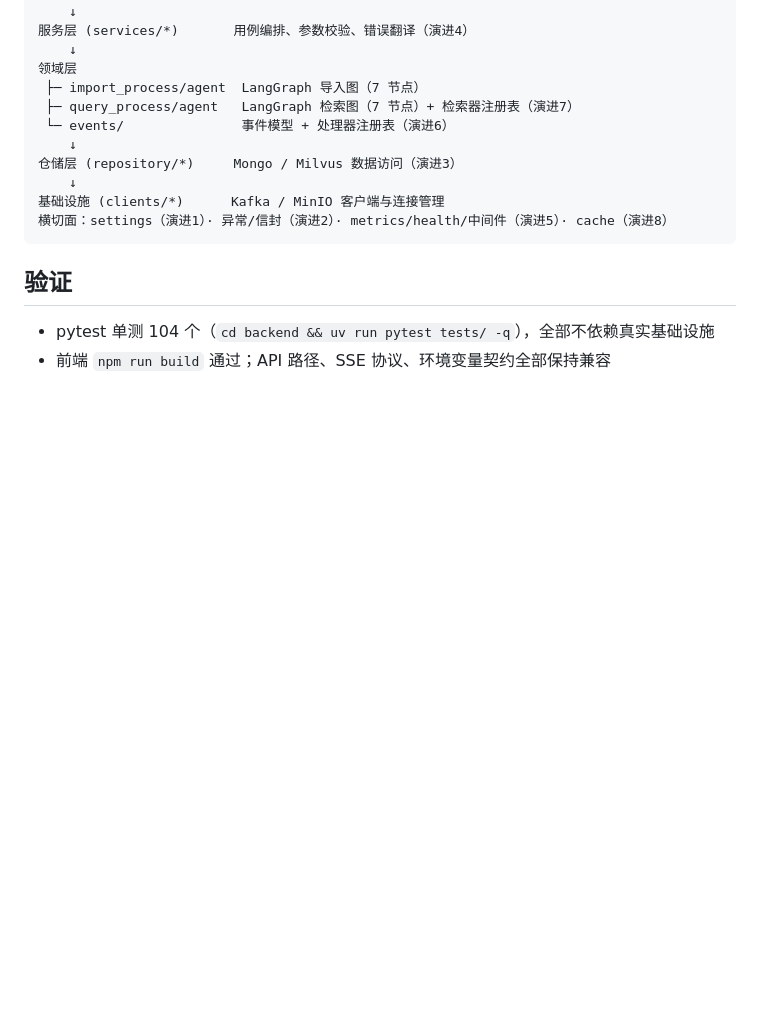
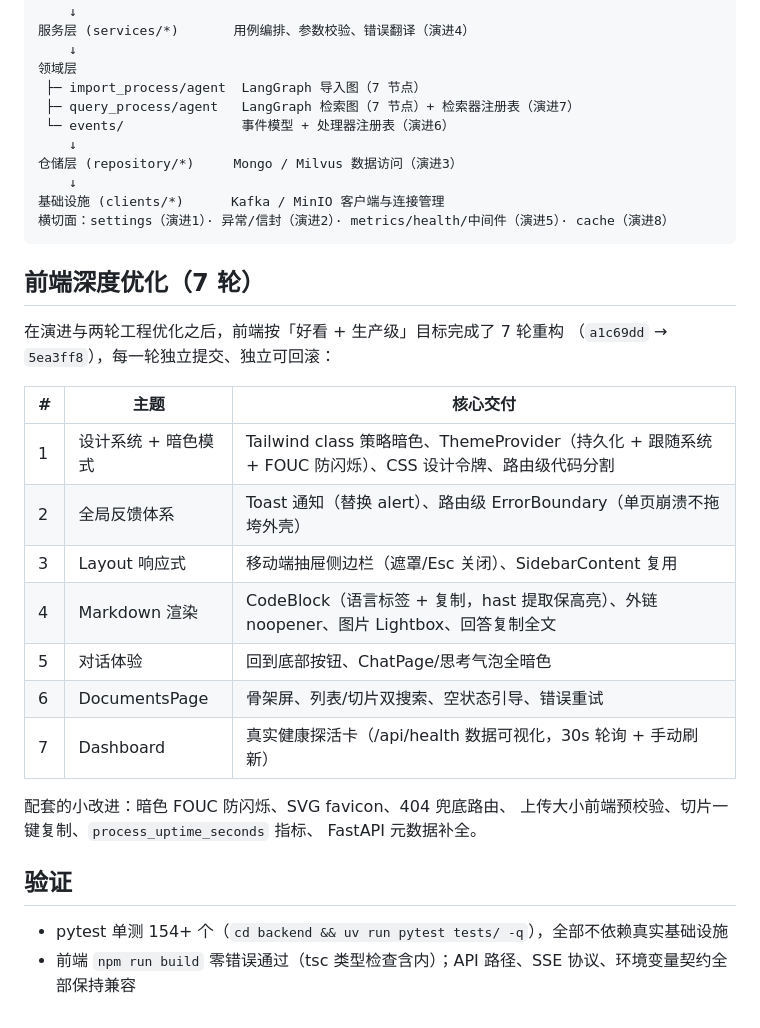
Before and after one commit to zgsddzwj/advanced_rag, a Markdown page: docs/architecture-evolution.md, the part around the change. GitHub-like rendering; blank space fills up the shorter version.

Commit message:
docs: 演进文档补充前端 7 轮深度优化章节
- 新增前端优化总表（设计系统/反馈体系/响应式/Markdown/对话/文档/首页）
- 验证数据同步：单测数量、前端构建零错误口径

````diff
--- a/docs/architecture-evolution.md
+++ b/docs/architecture-evolution.md
@@ -118,7 +118,26 @@ Mongo 在模块导入期同步建连（基础设施未就绪时最长阻塞 30s
 横切面：settings（演进1）· 异常/信封（演进2）· metrics/health/中间件（演进5）· cache（演进8）
 ```
 
+## 前端深度优化（7 轮）
+
+在演进与两轮工程优化之后，前端按「好看 + 生产级」目标完成了 7 轮重构
+（`a1c69dd` → `5ea3ff8`），每一轮独立提交、独立可回滚：
+
+| # | 主题 | 核心交付 |
+|---|------|---------|
+| 1 | 设计系统 + 暗色模式 | Tailwind class 策略暗色、ThemeProvider（持久化 + 跟随系统 + FOUC 防闪烁）、CSS 设计令牌、路由级代码分割 |
+| 2 | 全局反馈体系 | Toast 通知（替换 alert）、路由级 ErrorBoundary（单页崩溃不拖垮外壳） |
+| 3 | Layout 响应式 | 移动端抽屉侧边栏（遮罩/Esc 关闭）、SidebarContent 复用 |
+| 4 | Markdown 渲染 | CodeBlock（语言标签 + 复制，hast 提取保高亮）、外链 noopener、图片 Lightbox、回答复制全文 |
+| 5 | 对话体验 | 回到底部按钮、ChatPage/思考气泡全暗色 |
+| 6 | DocumentsPage | 骨架屏、列表/切片双搜索、空状态引导、错误重试 |
+| 7 | Dashboard | 真实健康探活卡（/api/health 数据可视化，30s 轮询 + 手动刷新） |
+
+配套的小改进：暗色 FOUC 防闪烁、SVG favicon、404 兜底路由、
+上传大小前端预校验、切片一键复制、`process_uptime_seconds` 指标、
+FastAPI 元数据补全。
+
 ## 验证
 
-- pytest 单测 104 个（`cd backend && uv run pytest tests/ -q`），全部不依赖真实基础设施
-- 前端 `npm run build` 通过；API 路径、SSE 协议、环境变量契约全部保持兼容
+- pytest 单测 154+ 个（`cd backend && uv run pytest tests/ -q`），全部不依赖真实基础设施
+- 前端 `npm run build` 零错误通过（tsc 类型检查含内）；API 路径、SSE 协议、环境变量契约全部保持兼容
````
